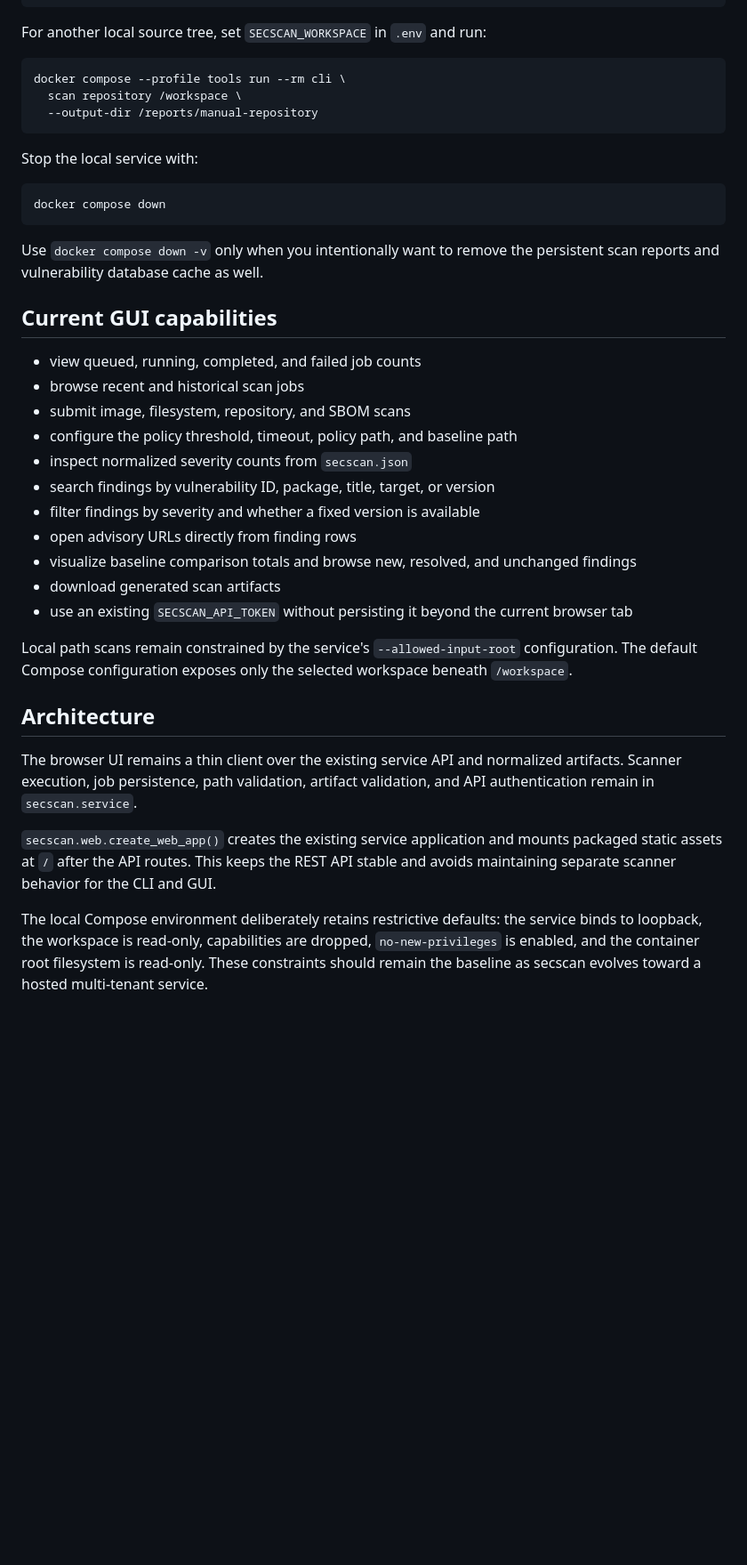
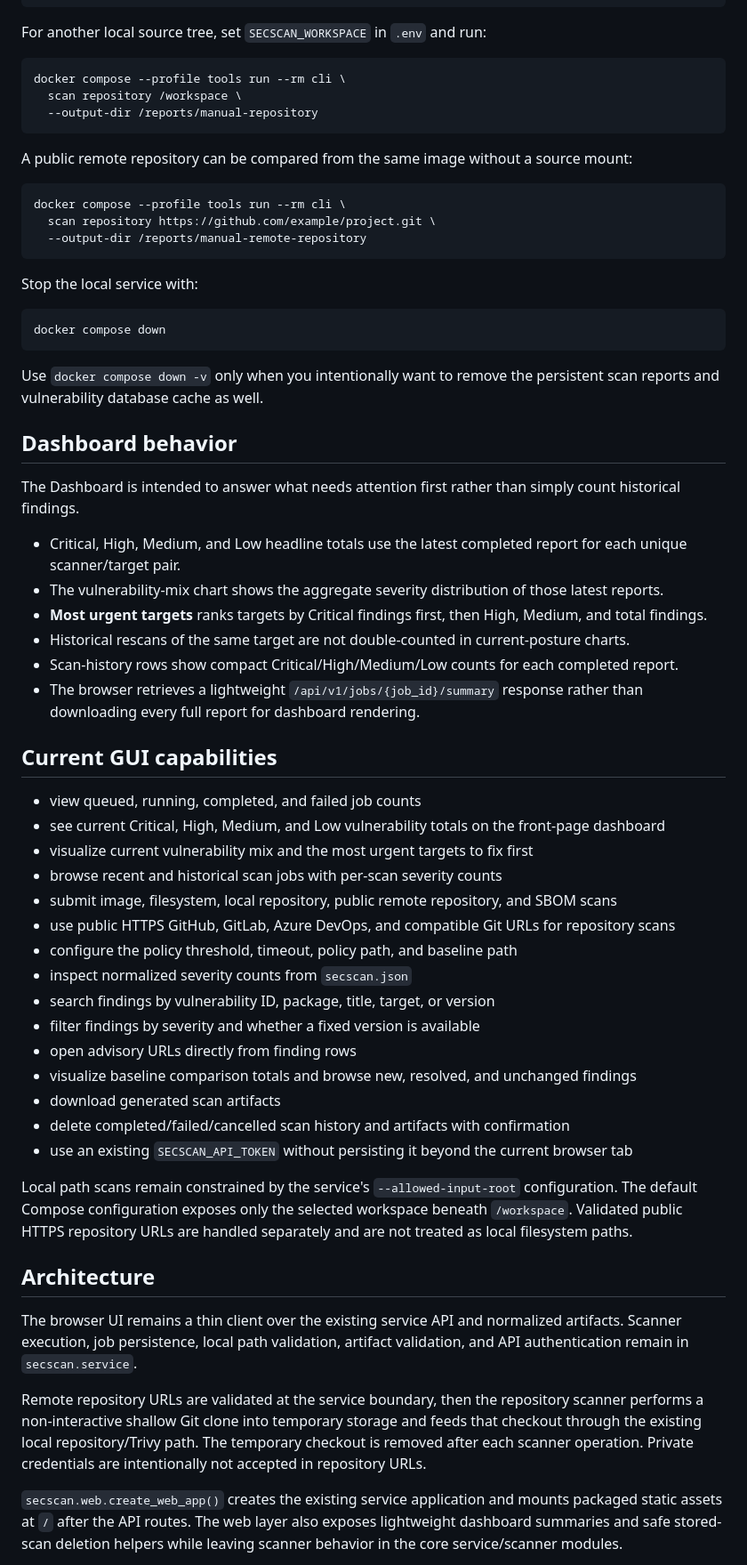
Before and after one commit to drakeg/secscan, a Markdown page: docs/WEB_UI.md, the part around one of its changes. Shown at 89% size. Rendered like a GitHub page; blank space fills up the shorter version.

Commit message:
Document dashboard and remote repository UI

````diff
--- a/docs/WEB_UI.md
+++ b/docs/WEB_UI.md
@@ -108,6 +111,14 @@ docker compose --profile tools run --rm cli \
   --output-dir /reports/manual-repository
 ```
 
+A public remote repository can be compared from the same image without a source mount:
+
+```bash
+docker compose --profile tools run --rm cli \
+  scan repository https://github.com/example/project.git \
+  --output-dir /reports/manual-remote-repository
+```
+
 Stop the local service with:
 
 ```bash
@@ -116,11 +127,25 @@ docker compose down
 
 Use `docker compose down -v` only when you intentionally want to remove the persistent scan reports and vulnerability database cache as well.
 
+## Dashboard behavior
+
+The Dashboard is intended to answer what needs attention first rather than simply count historical findings.
+
+- Critical, High, Medium, and Low headline totals use the latest completed report for each unique scanner/target pair.
+- The vulnerability-mix chart shows the aggregate severity distribution of those latest reports.
+- **Most urgent targets** ranks targets by Critical findings first, then High, Medium, and total findings.
+- Historical rescans of the same target are not double-counted in current-posture charts.
+- Scan-history rows show compact Critical/High/Medium/Low counts for each completed report.
+- The browser retrieves a lightweight `/api/v1/jobs/{job_id}/summary` response rather than downloading every full report for dashboard rendering.
+
 ## Current GUI capabilities
 
 - view queued, running, completed, and failed job counts
-- browse recent and historical scan jobs
-- submit image, filesystem, repository, and SBOM scans
+- see current Critical, High, Medium, and Low vulnerability totals on the front-page dashboard
+- visualize current vulnerability mix and the most urgent targets to fix first
+- browse recent and historical scan jobs with per-scan severity counts
+- submit image, filesystem, local repository, public remote repository, and SBOM scans
+- use public HTTPS GitHub, GitLab, Azure DevOps, and compatible Git URLs for repository scans
 - configure the policy threshold, timeout, policy path, and baseline path
 - inspect normalized severity counts from `secscan.json`
 - search findings by vulnerability ID, package, title, target, or version
@@ -128,15 +153,16 @@ Use `docker compose down -v` only when you intentionally want to remove the pers
 - open advisory URLs directly from finding rows
 - visualize baseline comparison totals and browse new, resolved, and unchanged findings
 - download generated scan artifacts
+- delete completed/failed/cancelled scan history and artifacts with confirmation
 - use an existing `SECSCAN_API_TOKEN` without persisting it beyond the current browser tab
 
-Local path scans remain constrained by the service's `--allowed-input-root` configuration. The default Compose configuration exposes only the selected workspace beneath `/workspace`.
+Local path scans remain constrained by the service's `--allowed-input-root` configuration. The default Compose configuration exposes only the selected workspace beneath `/workspace`. Validated public HTTPS repository URLs are handled separately and are not treated as local filesystem paths.
 
 ## Architecture
 
-The browser UI remains a thin client over the existing service API and normalized artifacts. Scanner execution, job persistence, path validation, artifact validation, and API authentication remain in `secscan.service`.
+The browser UI remains a thin client over the existing service API and normalized artifacts. Scanner execution, job persistence, local path validation, artifact validation, and API authentication remain in `secscan.service`.
 
-`secscan.web.create_web_app()` creates the existing service application and mounts packaged static assets at `/` after the API routes. This keeps the REST API stable and avoids maintaining separate scanner behavior for the CLI and GUI.
+Remote repository URLs are validated at the service boundary, then the repository scanner performs a non-interactive shallow Git clone into temporary storage and feeds that checkout through the existing local repository/Trivy path. The temporary checkout is removed after each scanner operation. Private credentials are intentionally not accepted in repository URLs.
 
-The local Compose environment deliberately retains restrictive defaults: the service binds to loopback, the workspace is read-only, capabilities are dropped, `no-new-privileges` is enabled, and the container root filesystem is read-only. These constraints should remain the baseline as secscan evolves toward a hosted multi-tenant service.
+`secscan.web.create_web_app()` creates the existing service application and mounts packaged static assets at `/` after the API routes. The web layer also exposes lightweight dashboard summaries and safe stored-scan deletion helpers while leaving scanner behavior in the core service/scanner modules.
 
````
Also changed, not shown: other parts of docs/WEB_UI.md (+7 -2 lines).
